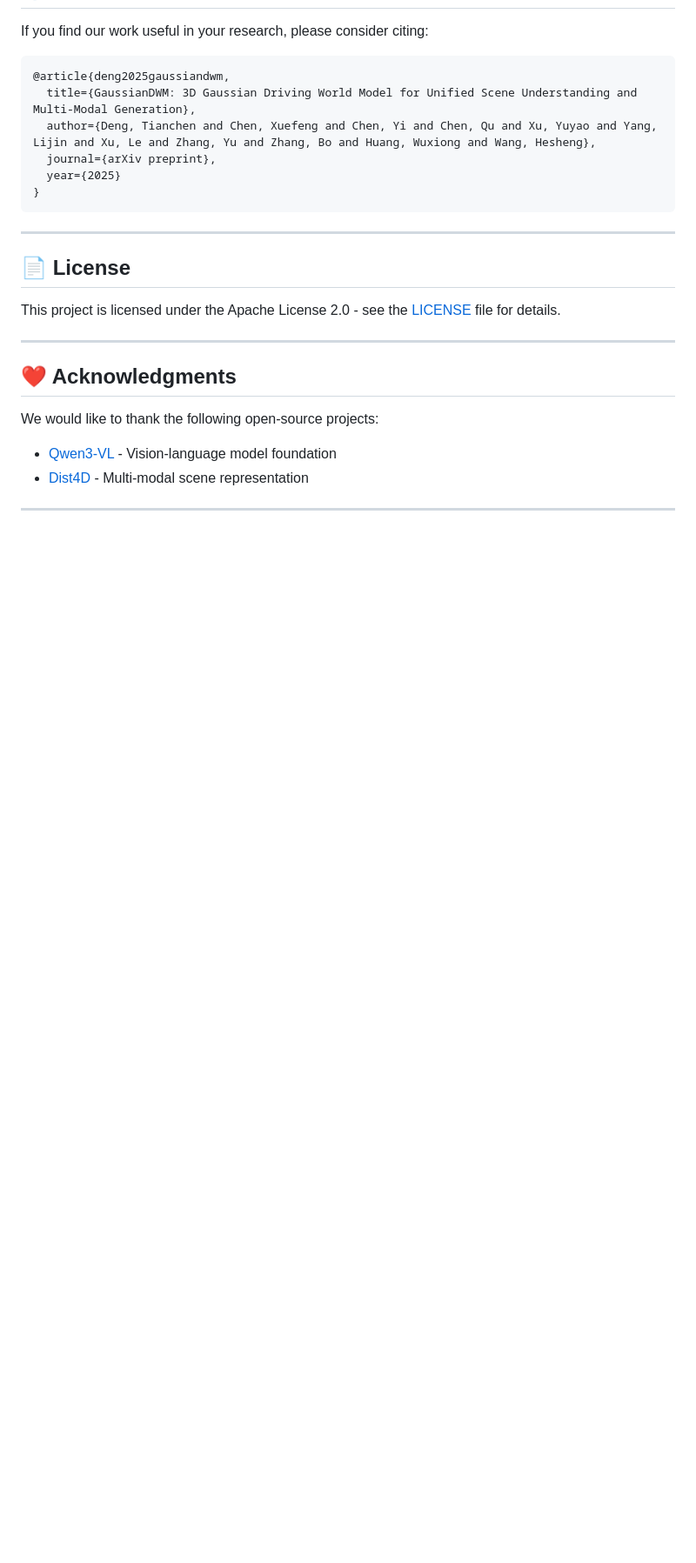
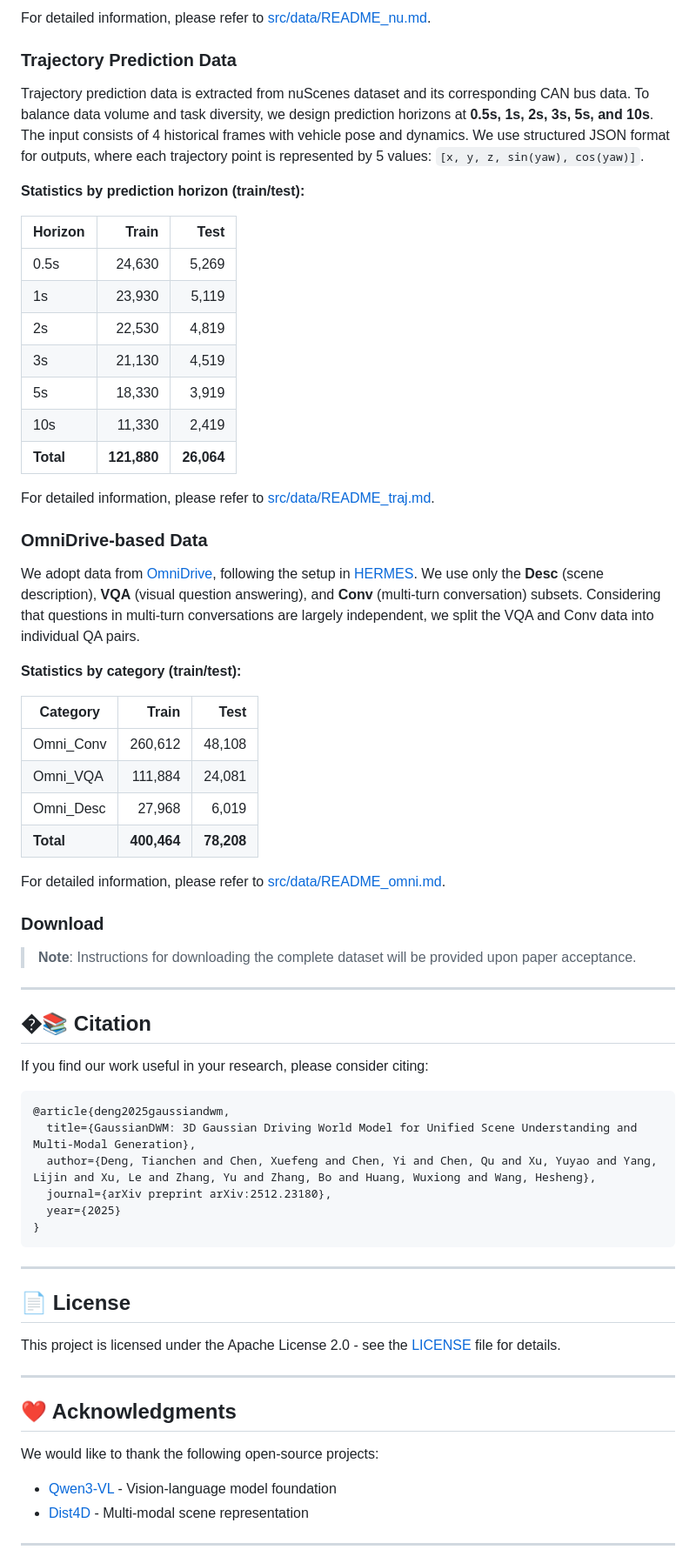
Before and after one commit to dtc111111/GaussianDWM, a Markdown page: README.md, the part around one of its changes. Shown at 87% size. GitHub-like rendering; blank space fills up the shorter version.

````diff
--- a/README.md
+++ b/README.md
@@ -50,3 +107,45 @@ GaussianDWM addresses three core challenges in autonomous driving world models:
+For detailed information, please refer to [src/data/README_nu.md](src/data/README_nu.md).
+
+### Trajectory Prediction Data
+
+Trajectory prediction data is extracted from nuScenes dataset and its corresponding CAN bus data. To balance data volume and task diversity, we design prediction horizons at **0.5s, 1s, 2s, 3s, 5s, and 10s**. The input consists of 4 historical frames with vehicle pose and dynamics. We use structured JSON format for outputs, where each trajectory point is represented by 5 values: `[x, y, z, sin(yaw), cos(yaw)]`.
+
+**Statistics by prediction horizon (train/test):**
+
+| Horizon | Train | Test |
+|---------|------:|-----:|
+| 0.5s | 24,630 | 5,269 |
+| 1s | 23,930 | 5,119 |
+| 2s | 22,530 | 4,819 |
+| 3s | 21,130 | 4,519 |
+| 5s | 18,330 | 3,919 |
+| 10s | 11,330 | 2,419 |
+| **Total** | **121,880** | **26,064** |
+
+For detailed information, please refer to [src/data/README_traj.md](src/data/README_traj.md).
+
+### OmniDrive-based Data
+
+We adopt data from [OmniDrive](https://github.com/NVlabs/OmniDrive), following the setup in [HERMES](https://github.com/LMD0311/HERMES). We use only the **Desc** (scene description), **VQA** (visual question answering), and **Conv** (multi-turn conversation) subsets. Considering that questions in multi-turn conversations are largely independent, we split the VQA and Conv data into individual QA pairs.
+
+**Statistics by category (train/test):**
+
+| Category | Train | Test |
+|----------|------:|-----:|
+| Omni_Conv | 260,612 | 48,108 |
+| Omni_VQA | 111,884 | 24,081 |
+| Omni_Desc | 27,968 | 6,019 |
+| **Total** | **400,464** | **78,208** |
+
+For detailed information, please refer to [src/data/README_omni.md](src/data/README_omni.md).
+
+### Download
+
+> **Note**: Instructions for downloading the complete dataset will be provided upon paper acceptance.
+
+---
+
+## �📚 Citation
 
 If you find our work useful in your research, please consider citing:
 
@@ -54,7 +153,7 @@ If you find our work useful in your research, please consider citing:
 @article{deng2025gaussiandwm,
   title={GaussianDWM: 3D Gaussian Driving World Model for Unified Scene Understanding and Multi-Modal Generation},
   author={Deng, Tianchen and Chen, Xuefeng and Chen, Yi and Chen, Qu and Xu, Yuyao and Yang, Lijin and Xu, Le and Zhang, Yu and Zhang, Bo and Huang, Wuxiong and Wang, Hesheng},
-  journal={arXiv preprint},
+  journal={arXiv preprint arXiv:2512.23180},
   year={2025}
 }
 ```
````
Also changed, not shown: other parts of README.md (+59 -2 lines).
